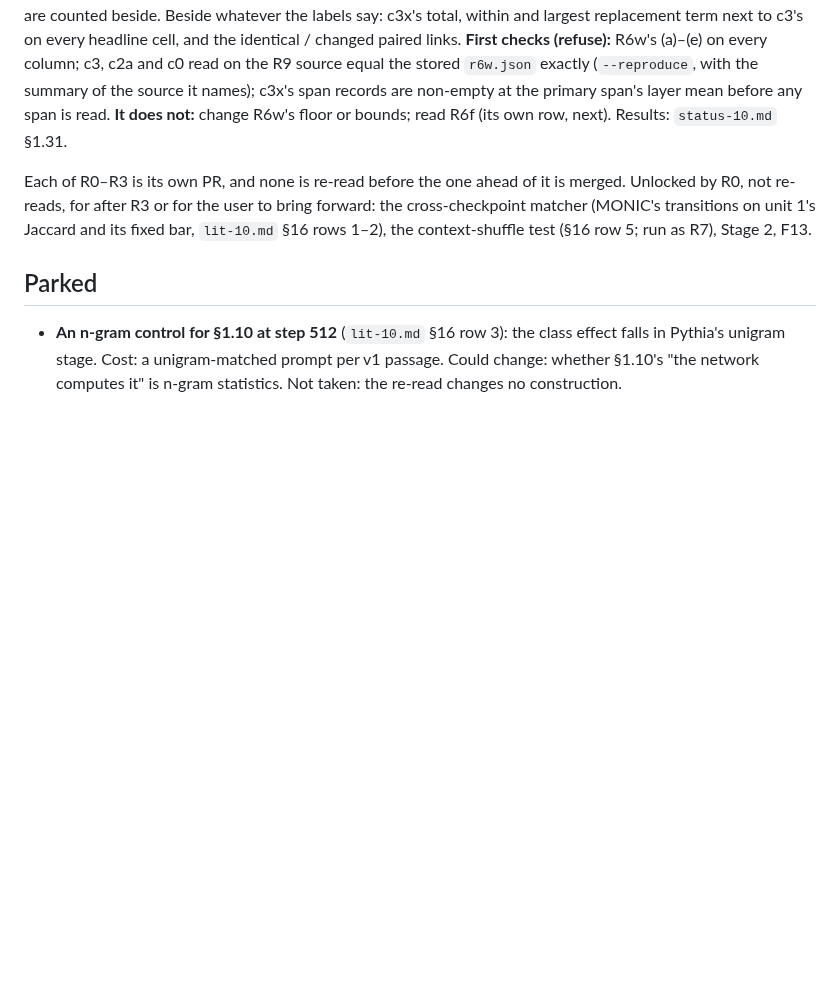
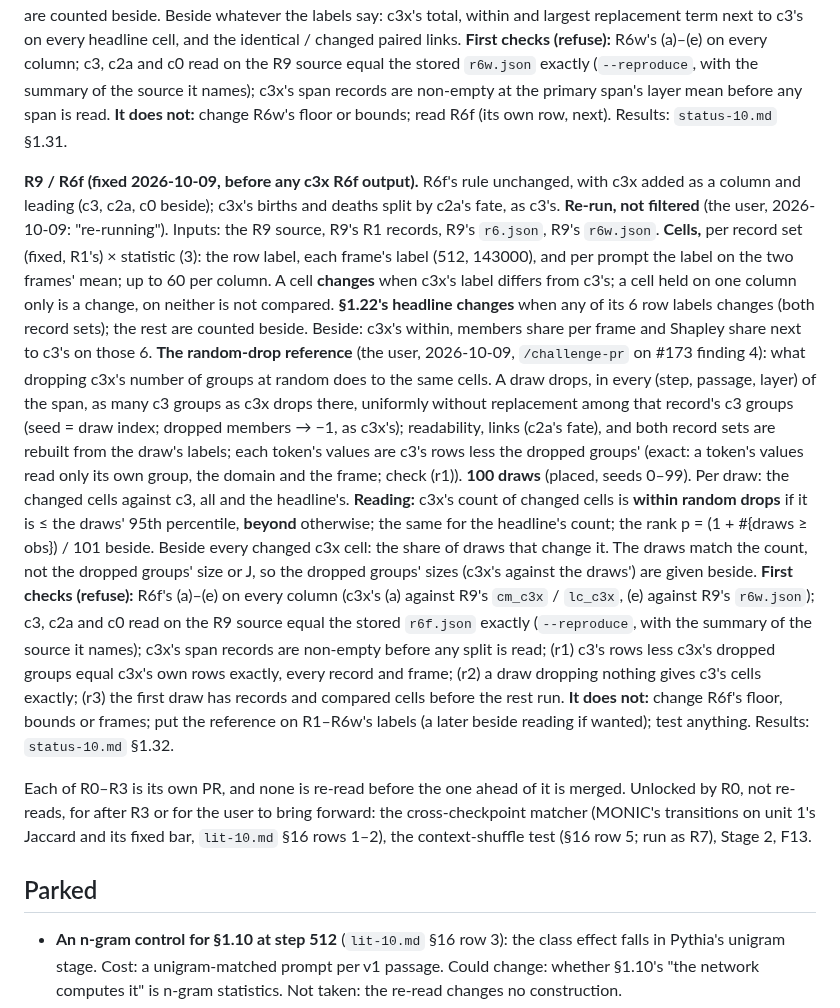
Before and after one commit to ZachData/MetastableStateAnalysis, a Markdown page: p10_cluster_function/design-10.md, the part around the change. Drawn GitHub-style; blank space fills up the shorter version.

Commit message:
R9 / R6f rule, before any c3x R6f output: R6f's labels on c3x beside c3 (row, per-frame and per-prompt cells; 6 headline), re-run not filtered; the random-drop reference (100 draws, c3x's drop count per record, within if <= the draws' 95th percentile) on the user's call on #173 finding 4; c3, c2a, c0 reproduce r6f.json; checks r1-r3
Co-Authored-By: Claude Opus 5.5 <noreply@anthropic.com>
Claude-Session: https://claude.ai/code/session_01GYyFsMpc8YREfpnQBCBuqZ

```diff
--- a/p10_cluster_function/design-10.md
+++ b/p10_cluster_function/design-10.md
@@ -503,6 +503,36 @@ stored `r6w.json` exactly (`--reproduce`, with the summary of the source it name
 records are non-empty at the primary span's layer mean before any span is read. **It does not:**
 change R6w's floor or bounds; read R6f (its own row, next). Results: `status-10.md` §1.31.
 
+**R9 / R6f (fixed 2026-10-09, before any c3x R6f output).** R6f's rule unchanged, with c3x
+added as a column and leading (c3, c2a, c0 beside); c3x's births and deaths split by c2a's fate,
+as c3's. **Re-run, not filtered** (the user, 2026-10-09: "re-running"). Inputs: the R9 source,
+R9's R1 records, R9's `r6.json`, R9's `r6w.json`. **Cells,** per record set (fixed, R1's) ×
+statistic (3): the row label, each frame's label (512, 143000), and per prompt the label on the
+two frames' mean; up to 60 per column. A cell **changes** when c3x's label differs from c3's; a
+cell held on one column only is a change, on neither is not compared. **§1.22's headline
+changes** when any of its 6 row labels changes (both record sets); the rest are counted beside.
+Beside: c3x's within, members share per frame and Shapley share next to c3's on those 6.
+**The random-drop reference** (the user, 2026-10-09, `/challenge-pr` on #173 finding 4): what
+dropping c3x's number of groups at random does to the same cells. A draw drops, in every (step,
+passage, layer) of the span, as many c3 groups as c3x drops there, uniformly without replacement
+among that record's c3 groups (seed = draw index; dropped members → −1, as c3x's); readability,
+links (c2a's fate), and both record sets are rebuilt from the draw's labels; each token's values
+are c3's rows less the dropped groups' (exact: a token's values read only its own group, the
+domain and the frame; check (r1)). **100 draws** (placed, seeds 0–99). Per draw: the changed
+cells against c3, all and the headline's. **Reading:** c3x's count of changed cells is **within
+random drops** if it is ≤ the draws' 95th percentile, **beyond** otherwise; the same for the
+headline's count; the rank p = (1 + #{draws ≥ obs}) / 101 beside. Beside every changed c3x cell:
+the share of draws that change it. The draws match the count, not the dropped groups' size or
+J, so the dropped groups' sizes (c3x's against the draws') are given beside. **First checks
+(refuse):** R6f's (a)–(e) on every column (c3x's (a) against R9's `cm_c3x` / `lc_c3x`, (e)
+against R9's `r6w.json`); c3, c2a and c0 read on the R9 source equal the stored `r6f.json`
+exactly (`--reproduce`, with the summary of the source it names); c3x's span records are
+non-empty before any split is read; (r1) c3's rows less c3x's dropped groups equal c3x's own
+rows exactly, every record and frame; (r2) a draw dropping nothing gives c3's cells exactly;
+(r3) the first draw has records and compared cells before the rest run. **It does not:** change
+R6f's floor, bounds or frames; put the reference on R1–R6w's labels (a later beside reading if
+wanted); test anything. Results: `status-10.md` §1.32.
+
 Each of R0–R3 is its own PR, and none is re-read before the one ahead of it is merged. Unlocked
 by R0, not re-reads, for after R3 or for the user to bring forward: the cross-checkpoint
 matcher (MONIC's transitions on unit 1's Jaccard and its fixed bar, `lit-10.md` §16 rows 1–2),
```
